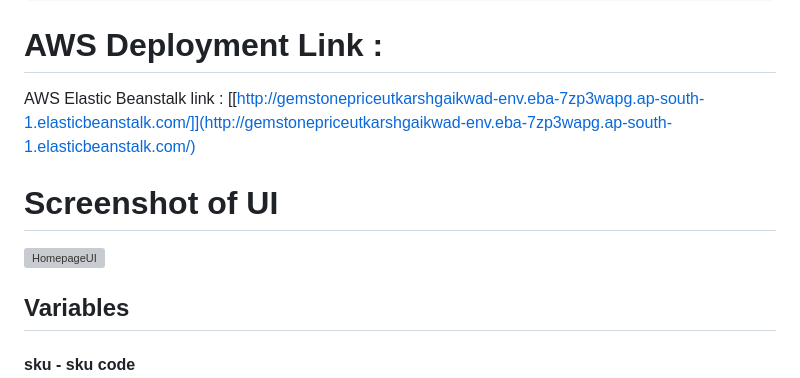
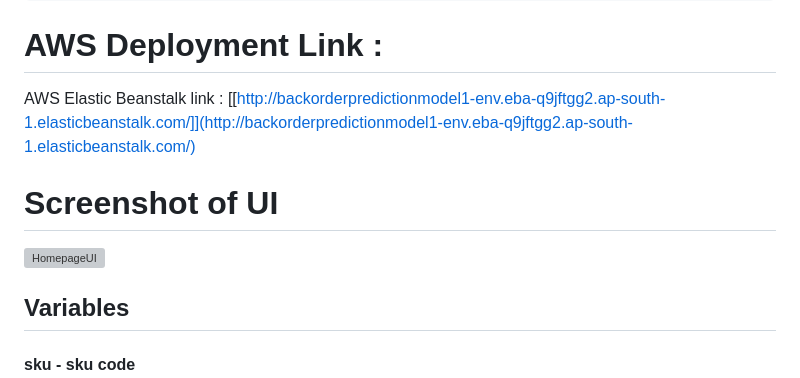
Before and after one commit to shubh-vedi/Backorder_prediction_Project, a Markdown page: README.md, the part around the change printed below. Drawn GitHub-style; grey boxes are pictures that could not be loaded.

````diff
--- a/README.md
+++ b/README.md
@@ -8,7 +8,7 @@ https://clipchamp.com/watch/l1kn991yjXG
 ```
 # AWS Deployment Link :
 
-AWS Elastic Beanstalk link : [[http://gemstonepriceutkarshgaikwad-env.eba-7zp3wapg.ap-south-1.elasticbeanstalk.com/]](http://gemstonepriceutkarshgaikwad-env.eba-7zp3wapg.ap-south-1.elasticbeanstalk.com/)
+AWS Elastic Beanstalk link : [[http://backorderpredictionmodel1-env.eba-q9jftgg2.ap-south-1.elasticbeanstalk.com/]](http://backorderpredictionmodel1-env.eba-q9jftgg2.ap-south-1.elasticbeanstalk.com/)
 
 # Screenshot of UI
 
````
Also changed, not shown: other parts of README.md (+1 -1 lines).
